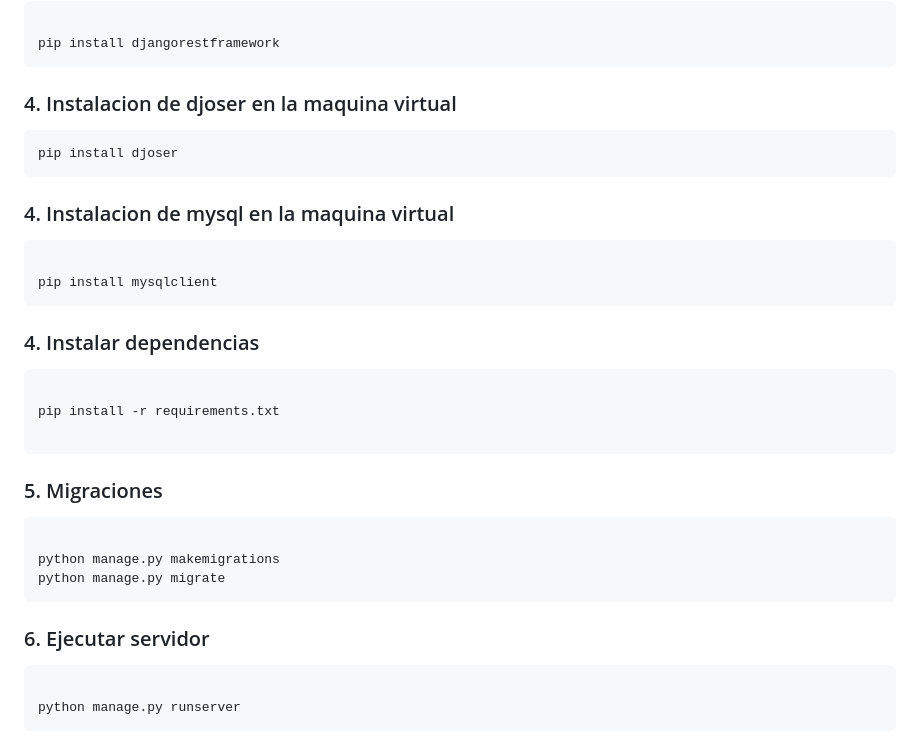
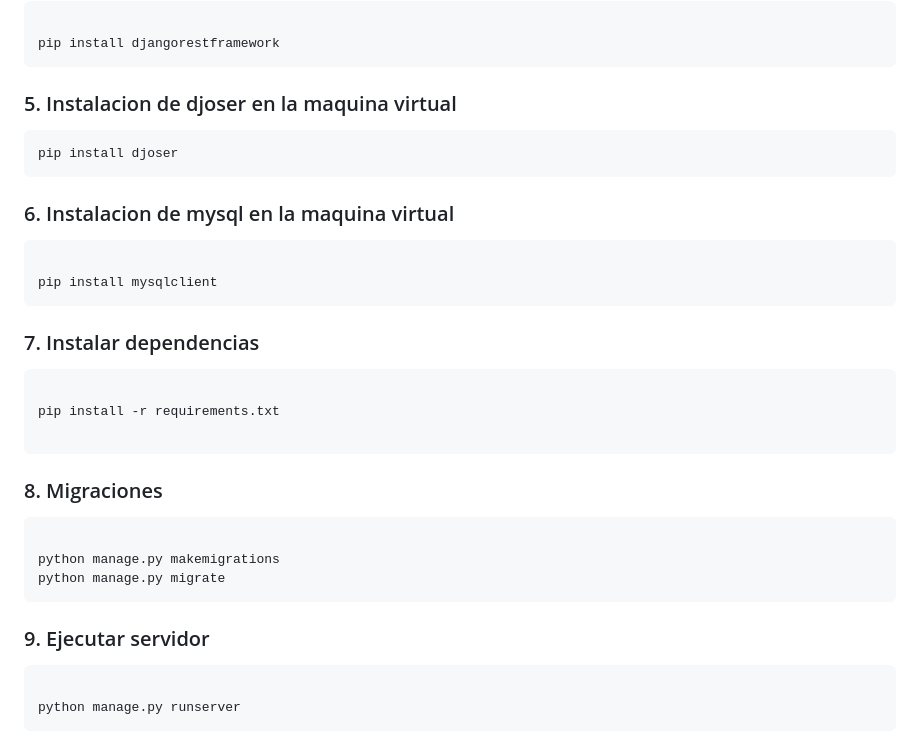
Before and after one commit to Juan01232323/LittleLemon, a Markdown page: README.md, the part around the change. Drawn GitHub-style.

````diff
--- a/README.md
+++ b/README.md
@@ -165,32 +165,32 @@ pip install django
 pip install djangorestframework
 ```
 
-### 4. Instalacion de djoser en la maquina virtual
+### 5. Instalacion de djoser en la maquina virtual
 ```bash
 pip install djoser
 ```
 
-### 4. Instalacion de mysql en la maquina virtual
+### 6. Instalacion de mysql en la maquina virtual
 ```bash
 
 pip install mysqlclient
 ```
 
-### 4. Instalar dependencias
+### 7. Instalar dependencias
 ```bash
 
 pip install -r requirements.txt
 
 ```
 
-### 5. Migraciones
+### 8. Migraciones
 ```bash
 
 python manage.py makemigrations
 python manage.py migrate
 ```
 
-### 6. Ejecutar servidor
+### 9. Ejecutar servidor
 ```bash
 
 python manage.py runserver
````
